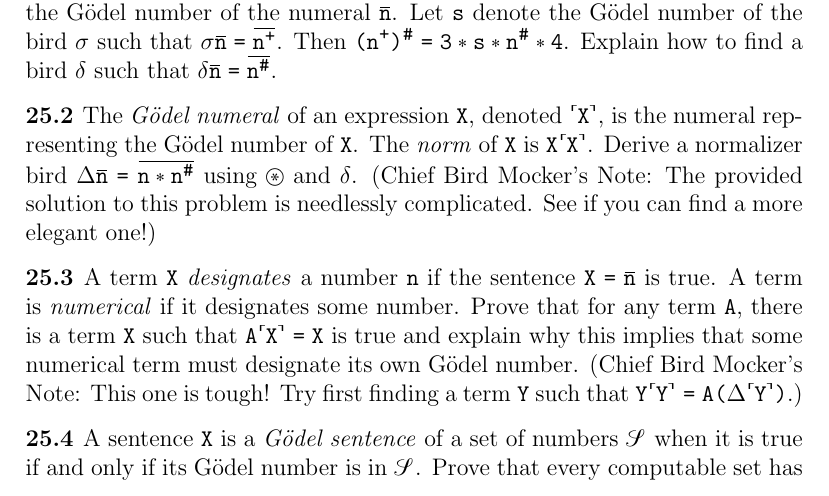
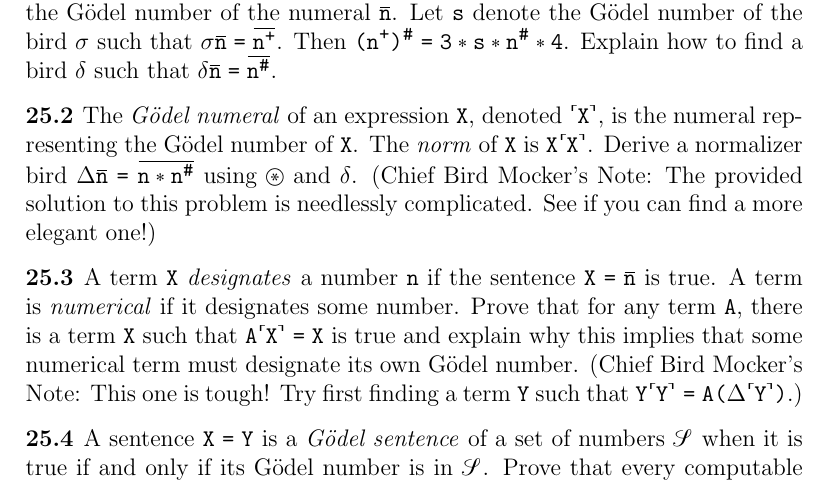
Before and after one commit to jdonland/tmamb, a LaTeX document (Problems/tmamb_week_12_problems.tex): part of page 2 of 3, cut so that both start at the same text. Compiled offline with pdfLaTeX.

Commit message:
Update tmamb_week_12_problems.tex
X to X = Y in the definition of a Gödel sentence

```diff
--- a/Problems/tmamb_week_12_problems.tex
+++ b/Problems/tmamb_week_12_problems.tex
@@ -61,7 +61,7 @@ A term $X$ \emph{designates} a number $n$ if the sentence $X = \noverline{n}$ is
 \end{prob}
 
 \begin{prob}{25.4}
-A sentence $X$ is a \emph{G\"odel sentence} of a set of numbers $\mathscr{S}$ when it is true if and only if its G\"odel number is in $\mathscr{S}$. Prove that every computable set has a G\"odel sentence. (Hint: If $n$ is the G\"odel number of $X$, then $n \ast 52$ is the G\"odel number of $X = t$. First prove that if $\mathscr{S}$ is computable, then the set $\mathscr{S}^*$ consisting of all $n$ such that $n \ast 52$ is in $\mathscr{S}$ is also computable.)
+A sentence $X = Y$ is a \emph{G\"odel sentence} of a set of numbers $\mathscr{S}$ when it is true if and only if its G\"odel number is in $\mathscr{S}$. Prove that every computable set has a G\"odel sentence. (Hint: If $n$ is the G\"odel number of $X$, then $n \ast 52$ is the G\"odel number of $X = t$. First prove that if $\mathscr{S}$ is computable, then the set $\mathscr{S}^*$ consisting of all $n$ such that $n \ast 52$ is in $\mathscr{S}$ is also computable.)
 \end{prob}
 
 \begin{prob}{25.5}
```
